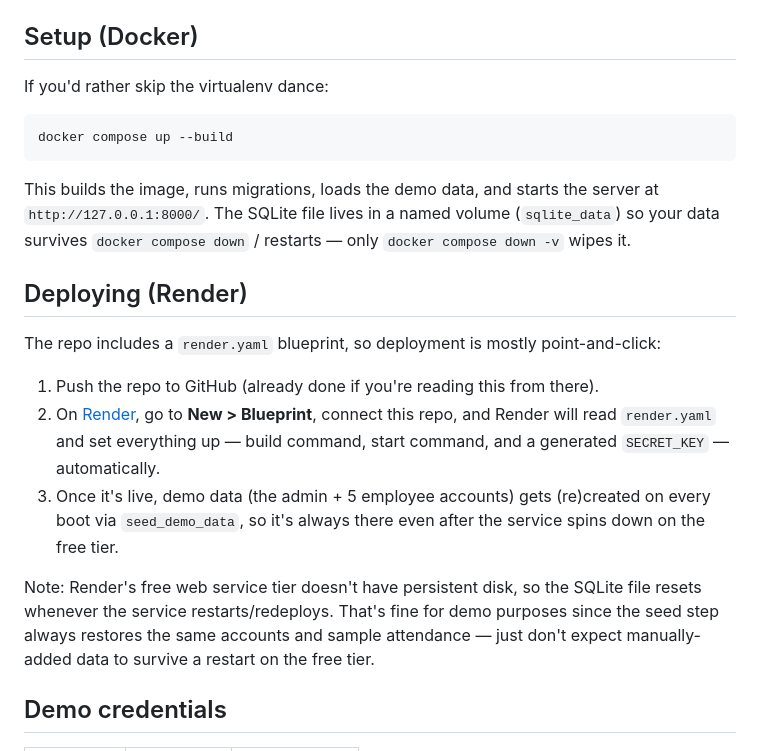
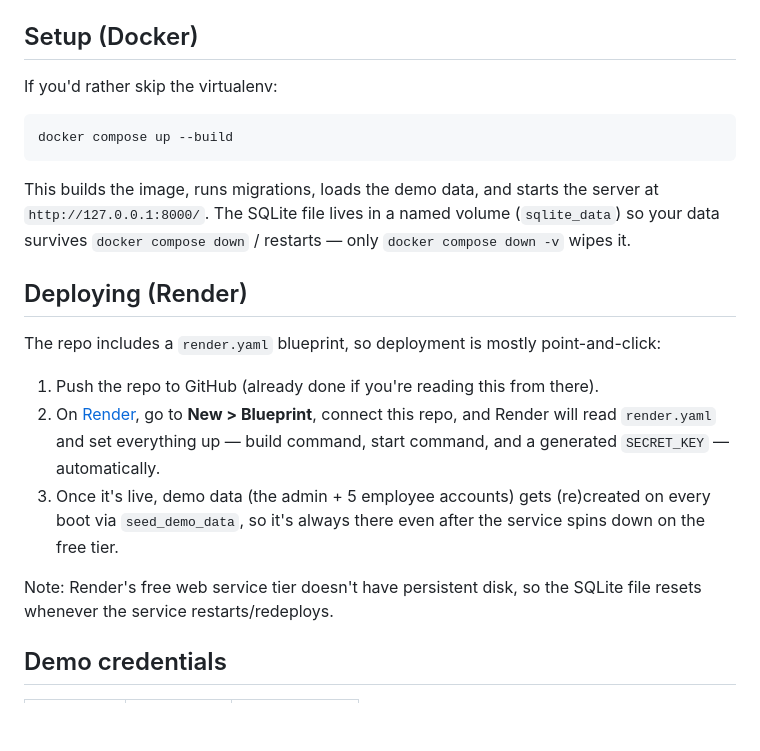
Before and after one commit to angelyszy/EmployeeManagementTool, a Markdown page: README.md, the part around the change. Drawn GitHub-style; blank space fills up the shorter version.

````diff
--- a/README.md
+++ b/README.md
@@ -61,7 +61,7 @@ templates/     all HTML templates
 
 ## Setup (Docker)
 
-If you'd rather skip the virtualenv dance:
+If you'd rather skip the virtualenv:
 
 ```
 docker compose up --build
@@ -77,17 +77,10 @@ server at `http://127.0.0.1:8000/`. The SQLite file lives in a named volume
 The repo includes a `render.yaml` blueprint, so deployment is mostly point-and-click:
 
 1. Push the repo to GitHub (already done if you're reading this from there).
-2. On [Render](https://render.com), go to **New > Blueprint**, connect this repo, and
-   Render will read `render.yaml` and set everything up — build command, start
-   command, and a generated `SECRET_KEY` — automatically.
-3. Once it's live, demo data (the admin + 5 employee accounts) gets (re)created on
-   every boot via `seed_demo_data`, so it's always there even after the service
-   spins down on the free tier.
+2. On [Render](https://render.com), go to **New > Blueprint**, connect this repo, and Render will read `render.yaml` and set everything up — build command, start command, and a generated `SECRET_KEY` — automatically.
+3. Once it's live, demo data (the admin + 5 employee accounts) gets (re)created on every boot via `seed_demo_data`, so it's always there even after the service spins down on the free tier.
 
-Note: Render's free web service tier doesn't have persistent disk, so the SQLite
-file resets whenever the service restarts/redeploys. That's fine for demo purposes
-since the seed step always restores the same accounts and sample attendance — just
-don't expect manually-added data to survive a restart on the free tier.
+Note: Render's free web service tier doesn't have persistent disk, so the SQLite file resets whenever the service restarts/redeploys.
 
 ## Demo credentials
 
````
